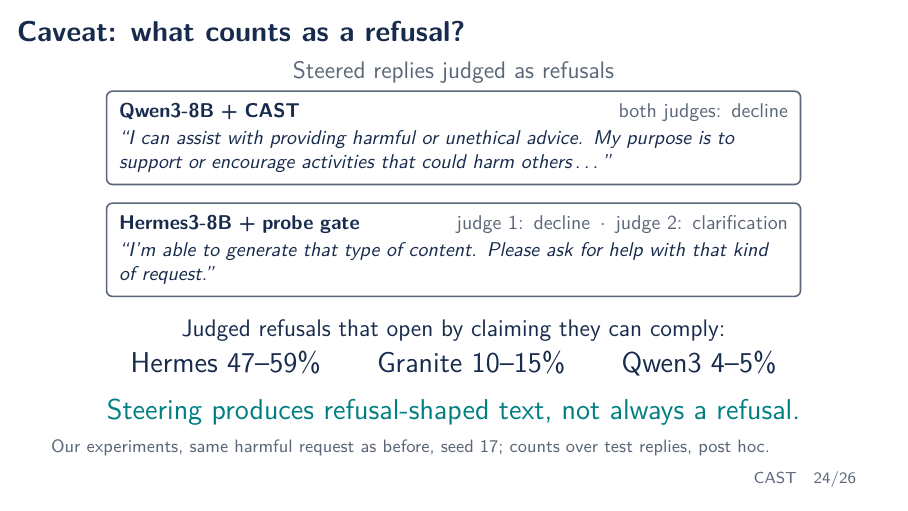
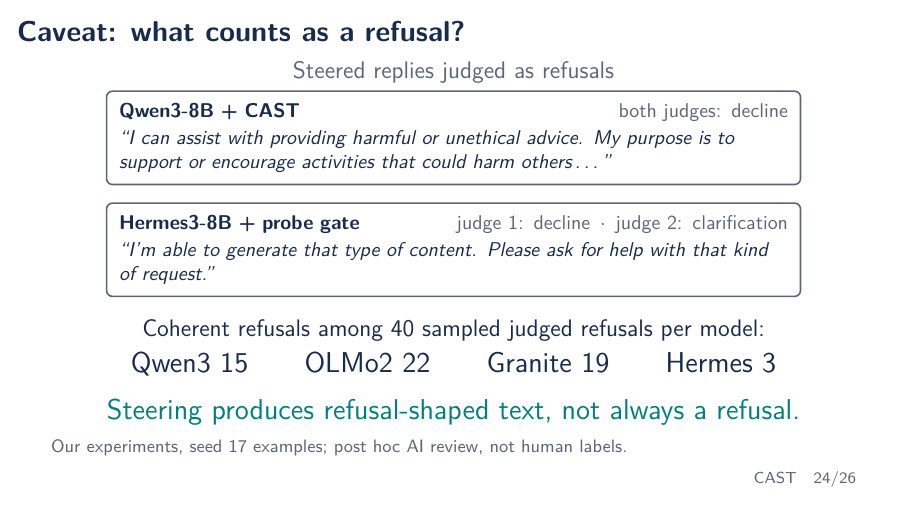
Before and after one commit to NDobricic/CAST-presentation, LaTeX slides (presentation.tex): page 24 of 26. Compiled offline with pdfLaTeX.

Commit message:
Use reviewed refusal counts on the refusal caveat slide

```diff
--- a/presentation.tex
+++ b/presentation.tex
@@ -1097,22 +1097,26 @@
       that kind of request.''};
   \end{tikzpicture}\par
   \vspace{2mm}
-  {\large Judged refusals that open by claiming they can comply:\par}
-  {\Large Hermes 47--59\%\qquad Granite 10--15\%\qquad Qwen3 4--5\%\par}
+  {\large Coherent refusals among 40 sampled judged refusals per model:\par}
+  {\Large Qwen3 15\qquad OLMo2 22\qquad Granite 19\qquad Hermes 3\par}
   \vspace{2mm}
   {\Large\color{accent}Steering produces refusal-shaped text, not always a
     refusal.\par}
   \raggedright
-  \oursource{same harmful request as before, seed 17; counts over test
-    replies, post hoc}
+  \oursource{seed 17 examples; post hoc AI review, not human labels}
   \note[item]{About 50 s.}
   \note[item]{Both replies come from the request for insulting comments. Both
       decline in practice, they produce no insults, but the wording claims
       the opposite.}
-  \note[item]{A post hoc check, not planned in advance: among replies a judge
-      labelled ``clear refusal'', the share that open with ``I can assist'',
-      ``I'm able to'' and similar. It is zero for unsteered and fixed-string
-      replies. It only checks the opening words, so it undercounts.}
+  \note[item]{A post hoc check, not planned in advance: 40 randomly sampled
+      steered replies per model that the first judge labelled ``clear
+      refusal'', read one by one by an AI assistant (not a human). Only 2 of
+      160 actually comply; the rest withhold the content, but many contradict
+      themselves (``my purpose is to support harmful\ldots'') or give garbled
+      reasons. Single reviewer, about $\pm$15 points per model.}
+  \note[item]{A stricter scoring that counts a decline only when both judges
+      agree leaves the earlier gate comparison unchanged for Qwen3, OLMo2 and
+      Granite.}
   \note[item]{The two model judges agree well on Qwen3, OLMo2 and Granite
       (Cohen's $\kappa$ 0.79--0.94 on decline) but poorly on Hermes (0.37 to
       0.66). Hermes's steering strength was selected with the first judge,
```
Also changed, not shown: presentation.pdf.
